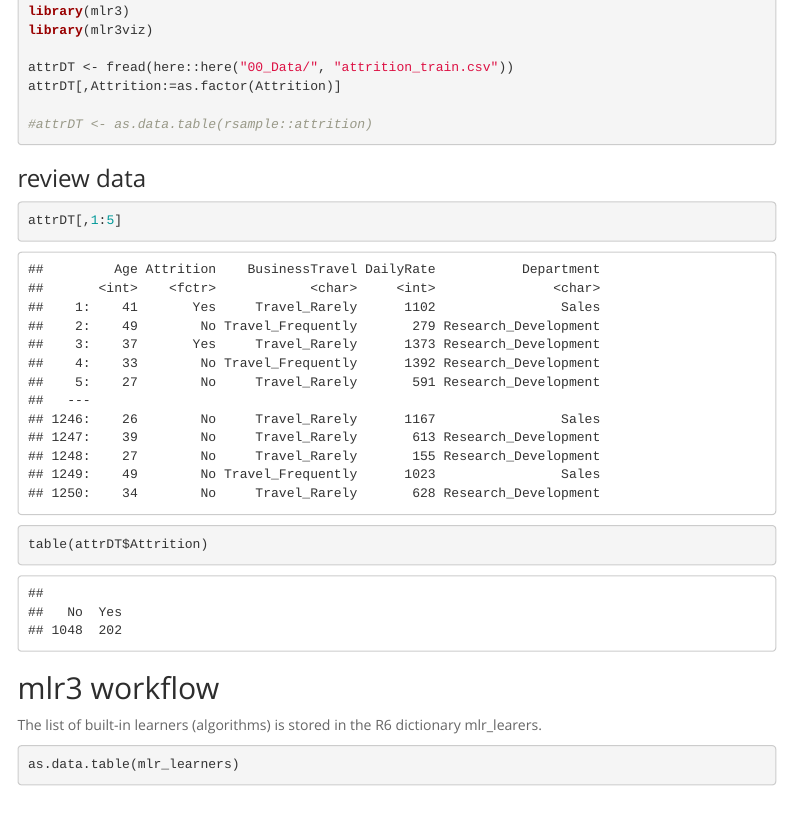
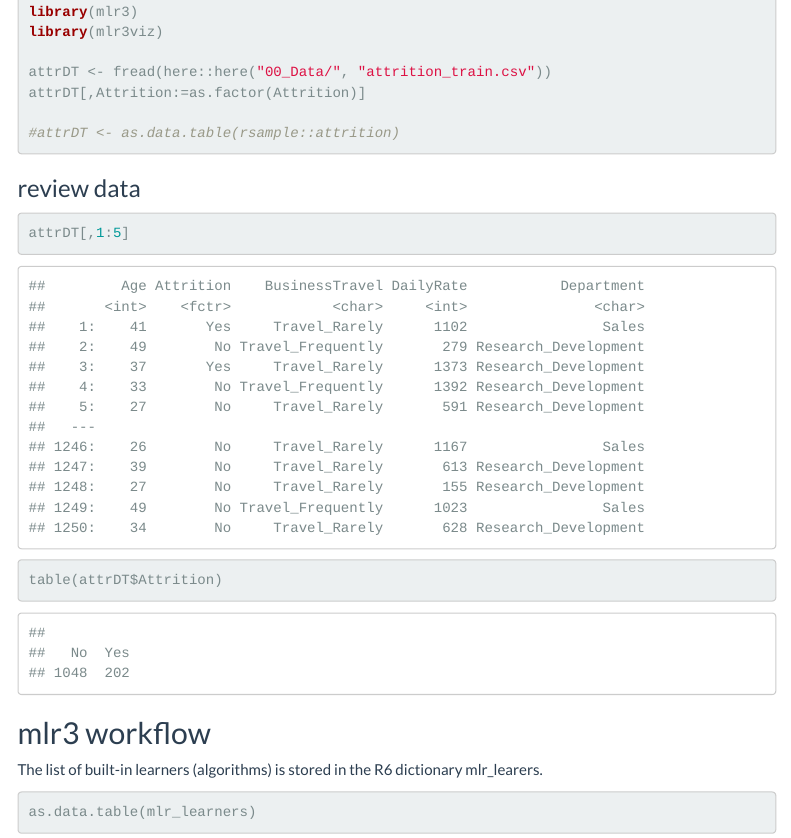
Before and after one commit to mattdube/stlrug_mlr3, an R Markdown document (02_Markdown/01_basics.Rmd): the page in a window 1100 px wide, from 300 px down before the commit and from 310 px down after it, so that both start at the same text. Rendered offline with R 4.5, knitr and Pandoc, with nearby package versions; some code elsewhere in the file could not run offline; menus at the side of the page are left out; common packages that the code uses without loading them are loaded.

Commit message:
changed theme

````diff
--- a/02_Markdown/01_basics.Rmd
+++ b/02_Markdown/01_basics.Rmd
@@ -7,7 +7,7 @@ output:
       toc: true
       toc_float: true
       toc_depth: 3
-      theme: spacelab
+      theme: flatly
 ---
 
 ```{r setup, include=FALSE}
````
